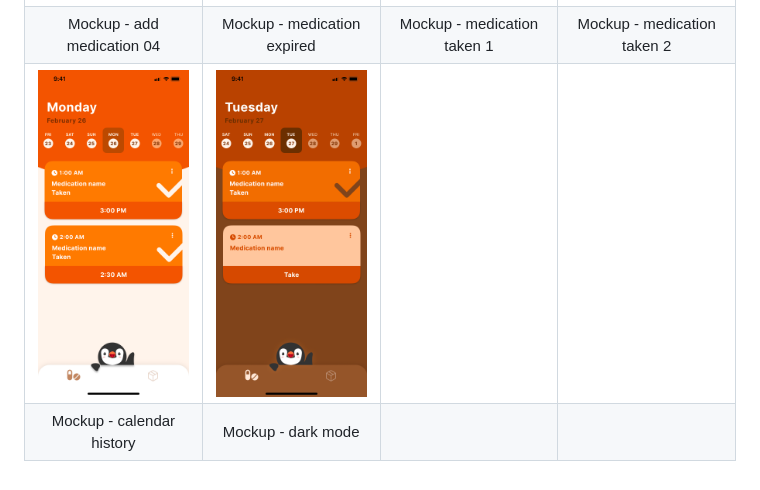
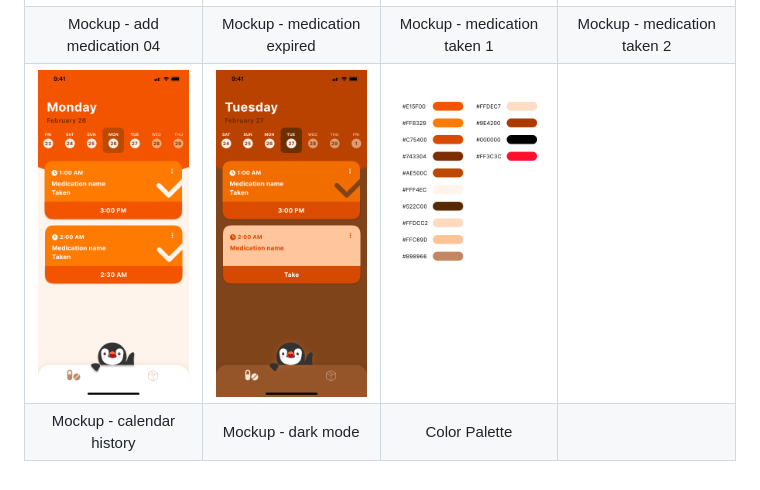
Before and after one commit to YZ1GO/L.EIC017_ES_PRJ, a Markdown page: assets/README.md, the part around the change. Drawn GitHub-style; pictures changed too: assets/mockups/color-palette.png (added).

Commit message:
added color palette and respective code

```diff
--- a/assets/README.md
+++ b/assets/README.md
@@ -9,5 +9,5 @@ Mockups created in [Figma](https://www.figma.com/file/qMeErr0JtWtYGfH0MOQVOe/Pin
 |            Mockup - stock screen           |       Mockup - add medication 01        |       Mockup - add medication 02          |       Mockup - add medication 03       |
 |<img src="mockups/mockup-addmedication4.jpg" width="250">|<img src="mockups/mockup-medicationexpired.jpg" width="250">|<img src="mockups/mockup-medicationtaken1.jpg" width="250">|<img src="mockups/mockup-medicationtaken2.jpg" width="250">|
 |Mockup - add medication 04|Mockup - medication expired|Mockup - medication taken 1|Mockup - medication taken 2|
-|<img src="mockups/mockup-calendarhistory.jpg" width="250">|<img src="mockups/mockup-darkmode.jpg" width="250">|||
-|Mockup - calendar history|Mockup - dark mode|||
+|<img src="mockups/mockup-calendarhistory.jpg" width="250">|<img src="mockups/mockup-darkmode.jpg" width="250">|<img src="mockups/color-palette.png" width="250">||
+|Mockup - calendar history|Mockup - dark mode|Color Palette||
```
